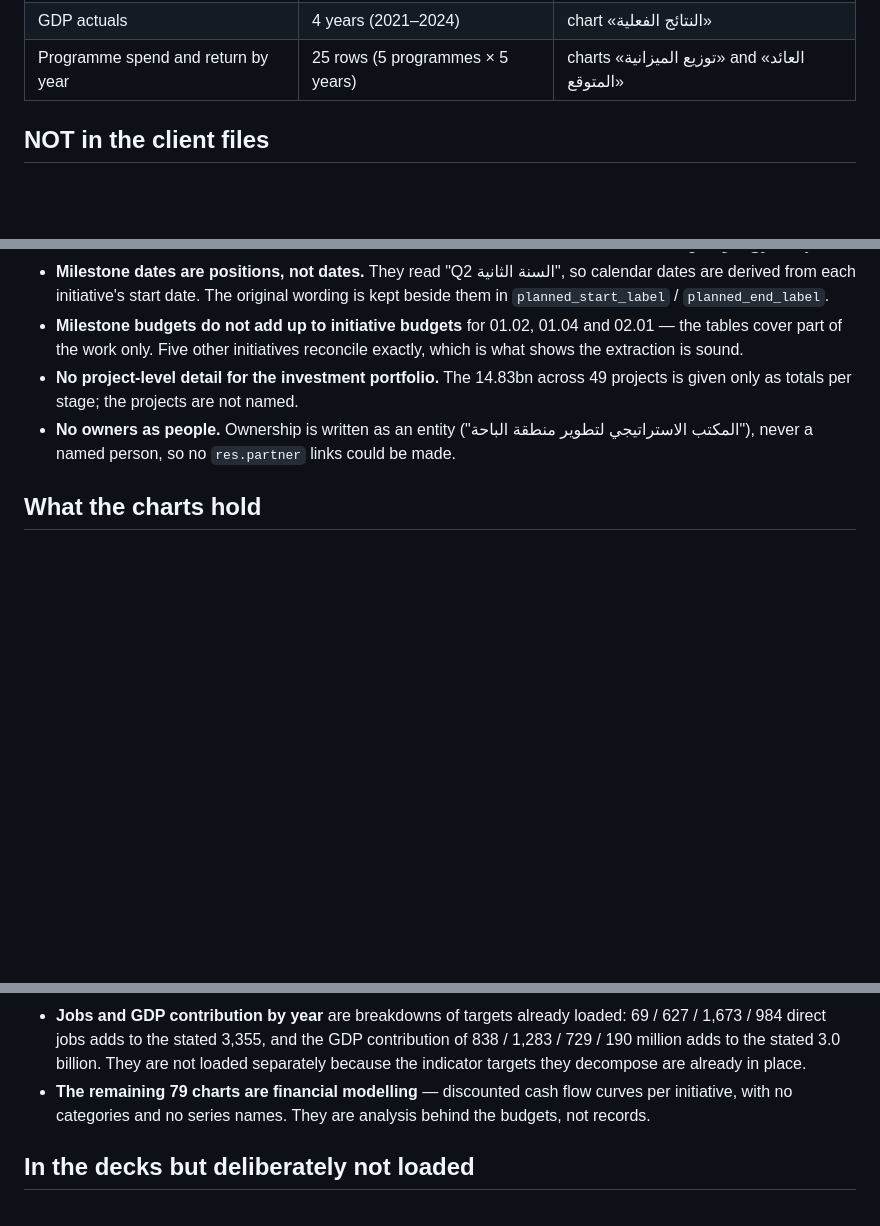
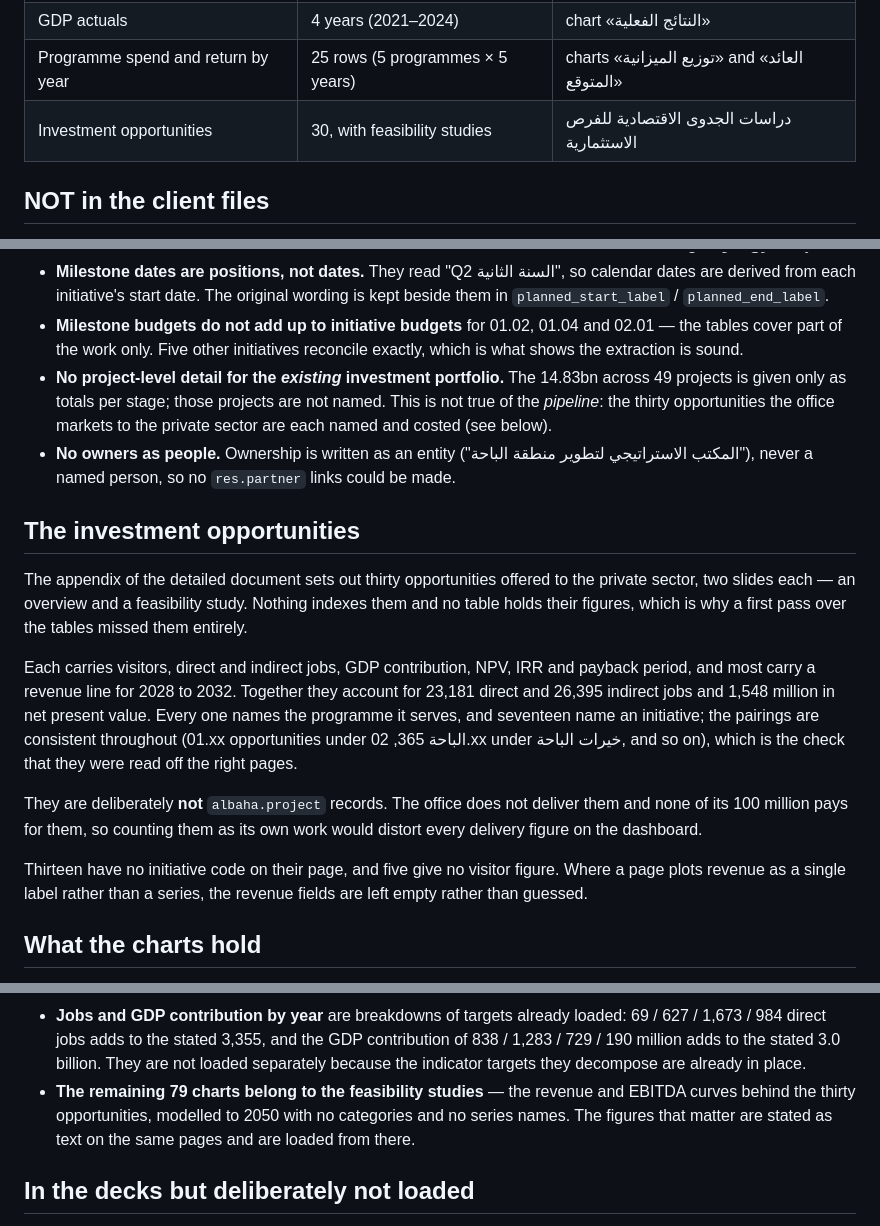
Before and after one commit to Mahmoudd777/bahaa-dashboard, a Markdown page: CLIENT_DATA.md, 3 parts joined by grey strips. Rendered like a GitHub page; blank space fills up the shorter version.

Commit message:
docs: correct the claim that the investment projects are not named
Thirty of them are, each with a feasibility study in the appendix of the
detailed document. The earlier sweep read tables and missed them because
nothing indexes them and no table holds their figures.

Co-Authored-By: Claude Opus 5 <noreply@anthropic.com>

```diff
--- a/CLIENT_DATA.md
+++ b/CLIENT_DATA.md
@@ -36,6 +36,7 @@ are listed below.
 | Investment portfolio | 5 stages, 14.83bn, 49 projects | المحفظة الاستثمارية القائمة |
 | GDP actuals | 4 years (2021–2024) | chart «النتائج الفعلية» |
 | Programme spend and return by year | 25 rows (5 programmes × 5 years) | charts «توزيع الميزانية» and «العائد المتوقع» |
+| Investment opportunities | 30, with feasibility studies | دراسات الجدوى الاقتصادية للفرص الاستثمارية |
 
 ## NOT in the client files
 
@@ -76,11 +77,37 @@ blank or a zero on the dashboard.
 - **Milestone budgets do not add up to initiative budgets** for 01.02, 01.04
   and 02.01 — the tables cover part of the work only. Five other initiatives
   reconcile exactly, which is what shows the extraction is sound.
-- **No project-level detail for the investment portfolio.** The 14.83bn across
-  49 projects is given only as totals per stage; the projects are not named.
+- **No project-level detail for the *existing* investment portfolio.** The
+  14.83bn across 49 projects is given only as totals per stage; those projects
+  are not named. This is not true of the *pipeline*: the thirty opportunities
+  the office markets to the private sector are each named and costed (see
+  below).
 - **No owners as people.** Ownership is written as an entity ("المكتب
   الاستراتيجي لتطوير منطقة الباحة"), never a named person, so no `res.partner`
   links could be made.
+
+## The investment opportunities
+
+The appendix of the detailed document sets out thirty opportunities offered
+to the private sector, two slides each — an overview and a feasibility study.
+Nothing indexes them and no table holds their figures, which is why a first
+pass over the tables missed them entirely.
+
+Each carries visitors, direct and indirect jobs, GDP contribution, NPV, IRR
+and payback period, and most carry a revenue line for 2028 to 2032. Together
+they account for 23,181 direct and 26,395 indirect jobs and 1,548 million in
+net present value. Every one names the programme it serves, and seventeen name
+an initiative; the pairings are consistent throughout (01.xx opportunities
+under الباحة 365, 02.xx under خيرات الباحة, and so on), which is the check
+that they were read off the right pages.
+
+They are deliberately **not** `albaha.project` records. The office does not
+deliver them and none of its 100 million pays for them, so counting them as
+its own work would distort every delivery figure on the dashboard.
+
+Thirteen have no initiative code on their page, and five give no visitor
+figure. Where a page plots revenue as a single label rather than a series,
+the revenue fields are left empty rather than guessed.
 
 ## What the charts hold
 
@@ -102,9 +129,10 @@ which is what shows it was read correctly:
   GDP contribution of 838 / 1,283 / 729 / 190 million adds to the stated 3.0
   billion. They are not loaded separately because the indicator targets they
   decompose are already in place.
-- **The remaining 79 charts are financial modelling** — discounted cash flow
-  curves per initiative, with no categories and no series names. They are
-  analysis behind the budgets, not records.
+- **The remaining 79 charts belong to the feasibility studies** — the revenue
+  and EBITDA curves behind the thirty opportunities, modelled to 2050 with no
+  categories and no series names. The figures that matter are stated as text
+  on the same pages and are loaded from there.
 
 ## In the decks but deliberately not loaded
 
```
